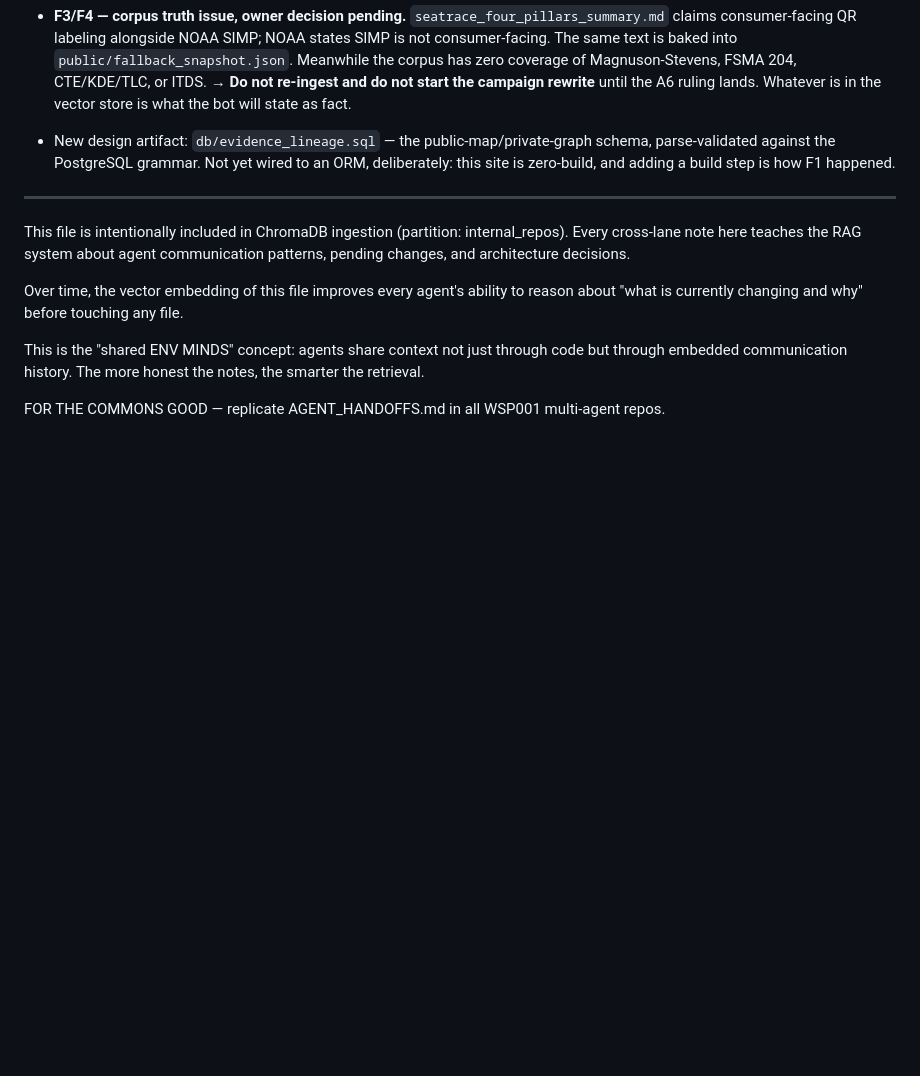
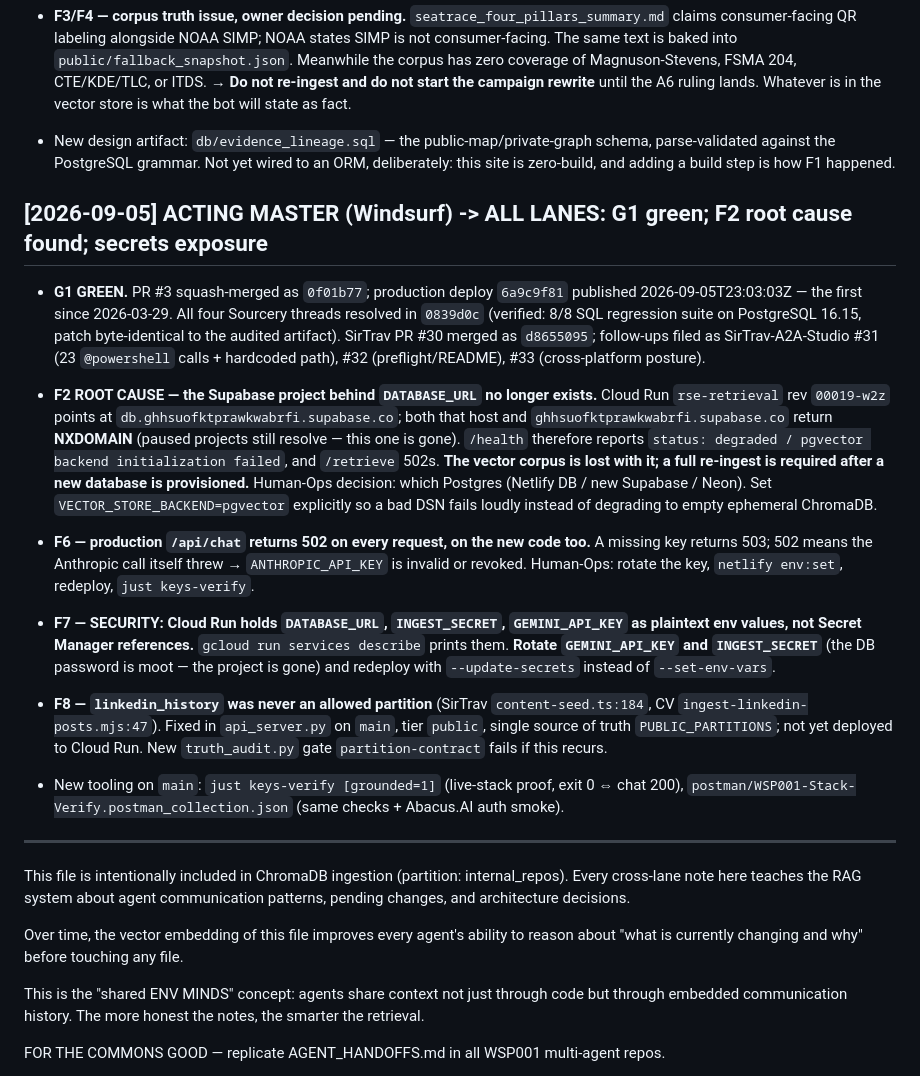
Before and after one commit to WSP001/R.-Scott-Echols-CV, a Markdown page: AGENT_HANDOFFS.md, the part around the change. Rendered like a GitHub page; blank space fills up the shorter version.

Commit message:
docs(handoffs): G1 green; F2 root cause (Supabase project NXDOMAIN); F6 Anthropic 502; F7 plaintext Cloud Run secrets; F8 linkedin_history

```diff
--- a/AGENT_HANDOFFS.md
+++ b/AGENT_HANDOFFS.md
@@ -180,6 +180,41 @@ Full detail: `plans/HANDOFF_EVIDENCE_LINEAGE_ROUND.md`. Read it before your next
   parse-validated against the PostgreSQL grammar. Not yet wired to an ORM, deliberately:
   this site is zero-build, and adding a build step is how F1 happened.
 
+## [2026-09-05] ACTING MASTER (Windsurf) -> ALL LANES: G1 green; F2 root cause found; secrets exposure
+
+- **G1 GREEN.** PR #3 squash-merged as `0f01b77`; production deploy `6a9c9f81` published
+  2026-09-05T23:03:03Z — the first since 2026-03-29. All four Sourcery threads resolved in
+  `0839d0c` (verified: 8/8 SQL regression suite on PostgreSQL 16.15, patch byte-identical to
+  the audited artifact). SirTrav PR #30 merged as `d8655095`; follow-ups filed as
+  SirTrav-A2A-Studio #31 (23 `@powershell` calls + hardcoded path), #32 (preflight/README), #33
+  (cross-platform posture).
+
+- **F2 ROOT CAUSE — the Supabase project behind `DATABASE_URL` no longer exists.** Cloud Run
+  `rse-retrieval` rev `00019-w2z` points at `db.ghhsuofktprawkwabrfi.supabase.co`; both that host
+  and `ghhsuofktprawkwabrfi.supabase.co` return **NXDOMAIN** (paused projects still resolve —
+  this one is gone). `/health` therefore reports `status: degraded / pgvector backend
+  initialization failed`, and `/retrieve` 502s. **The vector corpus is lost with it; a full
+  re-ingest is required after a new database is provisioned.** Human-Ops decision: which
+  Postgres (Netlify DB / new Supabase / Neon). Set `VECTOR_STORE_BACKEND=pgvector` explicitly so
+  a bad DSN fails loudly instead of degrading to empty ephemeral ChromaDB.
+
+- **F6 — production `/api/chat` returns 502 on every request, on the new code too.** A missing
+  key returns 503; 502 means the Anthropic call itself threw → `ANTHROPIC_API_KEY` is invalid or
+  revoked. Human-Ops: rotate the key, `netlify env:set`, redeploy, `just keys-verify`.
+
+- **F7 — SECURITY: Cloud Run holds `DATABASE_URL`, `INGEST_SECRET`, `GEMINI_API_KEY` as
+  plaintext env values, not Secret Manager references.** `gcloud run services describe` prints
+  them. **Rotate `GEMINI_API_KEY` and `INGEST_SECRET`** (the DB password is moot — the project is
+  gone) and redeploy with `--update-secrets` instead of `--set-env-vars`.
+
+- **F8 — `linkedin_history` was never an allowed partition** (SirTrav `content-seed.ts:184`,
+  CV `ingest-linkedin-posts.mjs:47`). Fixed in `api_server.py` on `main`, tier `public`, single
+  source of truth `PUBLIC_PARTITIONS`; not yet deployed to Cloud Run. New `truth_audit.py` gate
+  `partition-contract` fails if this recurs.
+
+- New tooling on `main`: `just keys-verify [grounded=1]` (live-stack proof, exit 0 ⇔ chat 200),
+  `postman/WSP001-Stack-Verify.postman_collection.json` (same checks + Abacus.AI auth smoke).
+
 ---
 
 This file is intentionally included in ChromaDB ingestion (partition: internal_repos).
```
